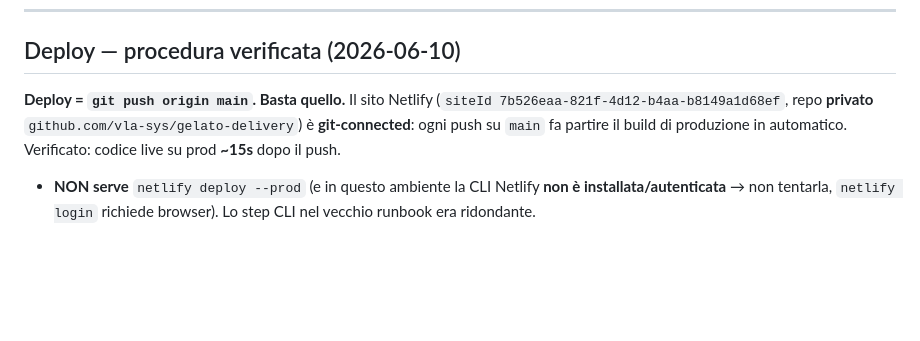
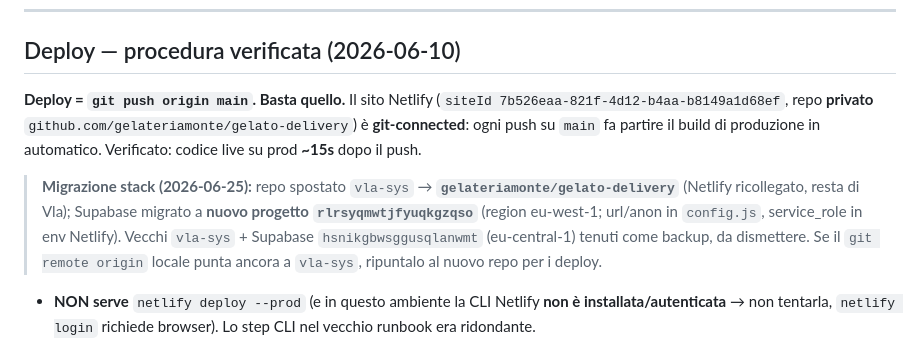
Before and after one commit to gelateriamonte/gelato-delivery, a Markdown page: CLAUDE.md, the part around the change. GitHub-like rendering; blank space fills up the shorter version.

Commit message:
docs(claude): update repo + Supabase refs after stack migration

```diff
--- a/CLAUDE.md
+++ b/CLAUDE.md
@@ -53,8 +53,10 @@ Larghezze da testare: **360 / 375 / 393 / 430**. Il binario WebKit resta in `~/L
 ## Deploy — procedura verificata (2026-06-10)
 
 **Deploy = `git push origin main`. Basta quello.** Il sito Netlify (`siteId 7b526eaa-821f-4d12-b4aa-b8149a1d68ef`,
-repo **privato** `github.com/vla-sys/gelato-delivery`) è **git-connected**: ogni push su `main` fa partire il
+repo **privato** `github.com/gelateriamonte/gelato-delivery`) è **git-connected**: ogni push su `main` fa partire il
 build di produzione in automatico. Verificato: codice live su prod **~15s** dopo il push.
+
+> **Migrazione stack (2026-06-25):** repo spostato `vla-sys` → **`gelateriamonte/gelato-delivery`** (Netlify ricollegato, resta di Vla); Supabase migrato a **nuovo progetto `rlrsyqmwtjfyuqkgzqso`** (region eu-west-1; url/anon in `config.js`, service_role in env Netlify). Vecchi `vla-sys` + Supabase `hsnikgbwsggusqlanwmt` (eu-central-1) tenuti come backup, da dismettere. Se il `git remote origin` locale punta ancora a `vla-sys`, ripuntalo al nuovo repo per i deploy.
 
 - **NON serve** `netlify deploy --prod` (e in questo ambiente la CLI Netlify **non è installata/autenticata** →
   non tentarla, `netlify login` richiede browser). Lo step CLI nel vecchio runbook era ridondante.
```
